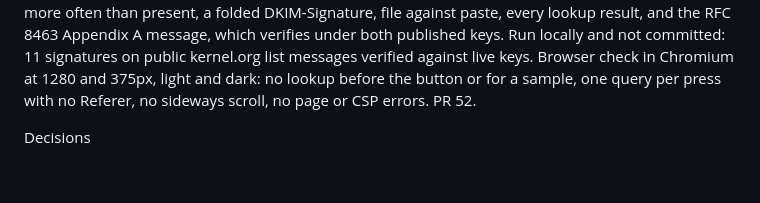
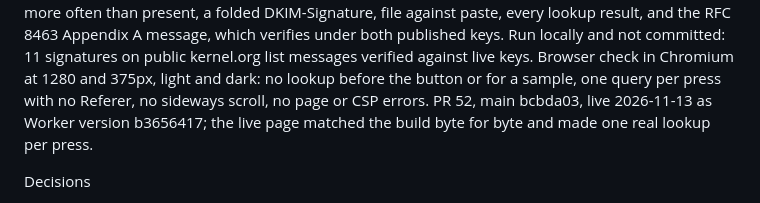
Before and after one commit to marmot7775/email-header-decoder, a Markdown page: docs/plan.md, the part around the change. GitHub-like rendering; blank space fills up the shorter version.

Commit message:
Plan: record the step 5 commit and deploy (#53)
Co-authored-by: Claude <noreply@anthropic.com>

```diff
--- a/docs/plan.md
+++ b/docs/plan.md
@@ -140,7 +140,10 @@ is handed out only after that. Status as of 2026-11-13.
    public kernel.org list messages verified against live keys.
    Browser check in Chromium at 1280 and 375px, light and dark:
    no lookup before the button or for a sample, one query per press
-   with no Referer, no sideways scroll, no page or CSP errors. PR 52.
+   with no Referer, no sideways scroll, no page or CSP errors. PR 52,
+   main bcbda03, live 2026-11-13 as Worker version b3656417; the
+   live page matched the build byte for byte and made one real
+   lookup per press.
 
 Decisions
 
```
